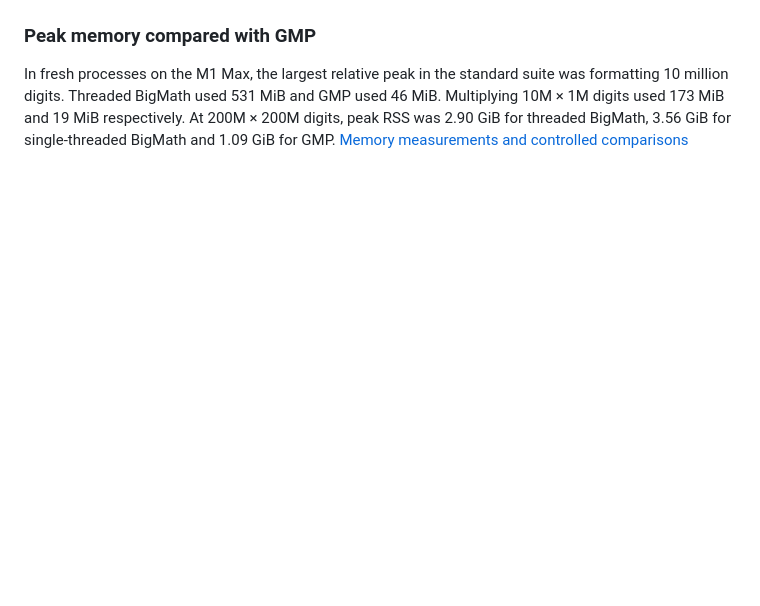
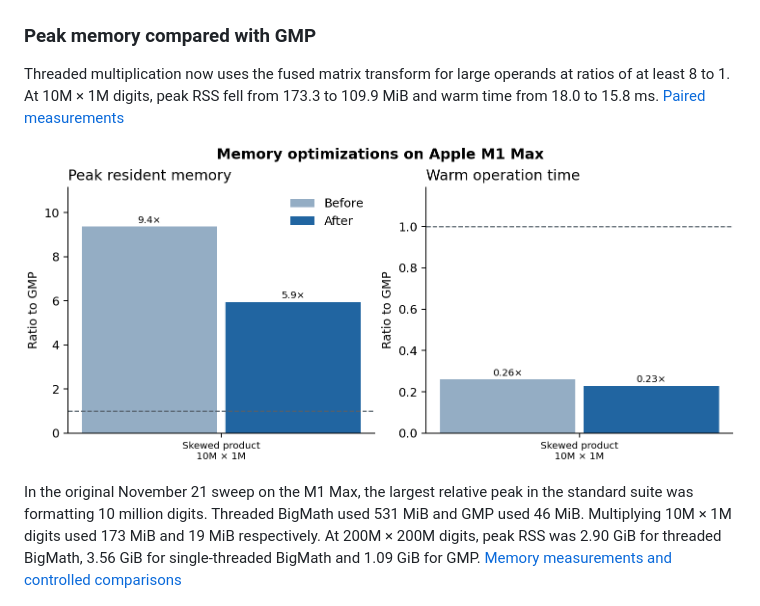
Before and after one commit to mmurshed/biginteger, a Markdown page: README.md, the part around the change. Rendered like a GitHub page; pictures changed too: docs/images/bigmath_memory_fixes.png (added); blank space fills up the shorter version.

Commit message:
Use the threaded matrix transform for large skewed products

```diff
--- a/README.md
+++ b/README.md
@@ -24,7 +24,11 @@ The 10-million-digit balanced product took 17.74 ms. At 50, 100 and 200 million
 
 ### Peak memory compared with GMP
 
-In fresh processes on the M1 Max, the largest relative peak in the standard suite was formatting 10 million digits. Threaded BigMath used 531 MiB and GMP used 46 MiB. Multiplying 10M × 1M digits used 173 MiB and 19 MiB respectively. At 200M × 200M digits, peak RSS was 2.90 GiB for threaded BigMath, 3.56 GiB for single-threaded BigMath and 1.09 GiB for GMP. [Memory measurements and controlled comparisons](BENCHMARK.md#peak-memory-and-large-product-time)
+Threaded multiplication now uses the fused matrix transform for large operands at ratios of at least 8 to 1. At 10M × 1M digits, peak RSS fell from 173.3 to 109.9 MiB and warm time from 18.0 to 15.8 ms. [Paired measurements](BENCHMARK.md#memory-optimization-benchmarks)
+
+![Peak memory and warm time before and after each optimization relative to GMP](docs/images/bigmath_memory_fixes.png)
+
+In the original November 21 sweep on the M1 Max, the largest relative peak in the standard suite was formatting 10 million digits. Threaded BigMath used 531 MiB and GMP used 46 MiB. Multiplying 10M × 1M digits used 173 MiB and 19 MiB respectively. At 200M × 200M digits, peak RSS was 2.90 GiB for threaded BigMath, 3.56 GiB for single-threaded BigMath and 1.09 GiB for GMP. [Memory measurements and controlled comparisons](BENCHMARK.md#peak-memory-and-large-product-time)
 
 ![Peak memory of multithreaded BigMath relative to GMP](docs/images/bigmath_vs_gmp_memory.png)
 
```
Also changed, not shown: BENCHMARK.md (+16 -0 lines), 3 other files.
